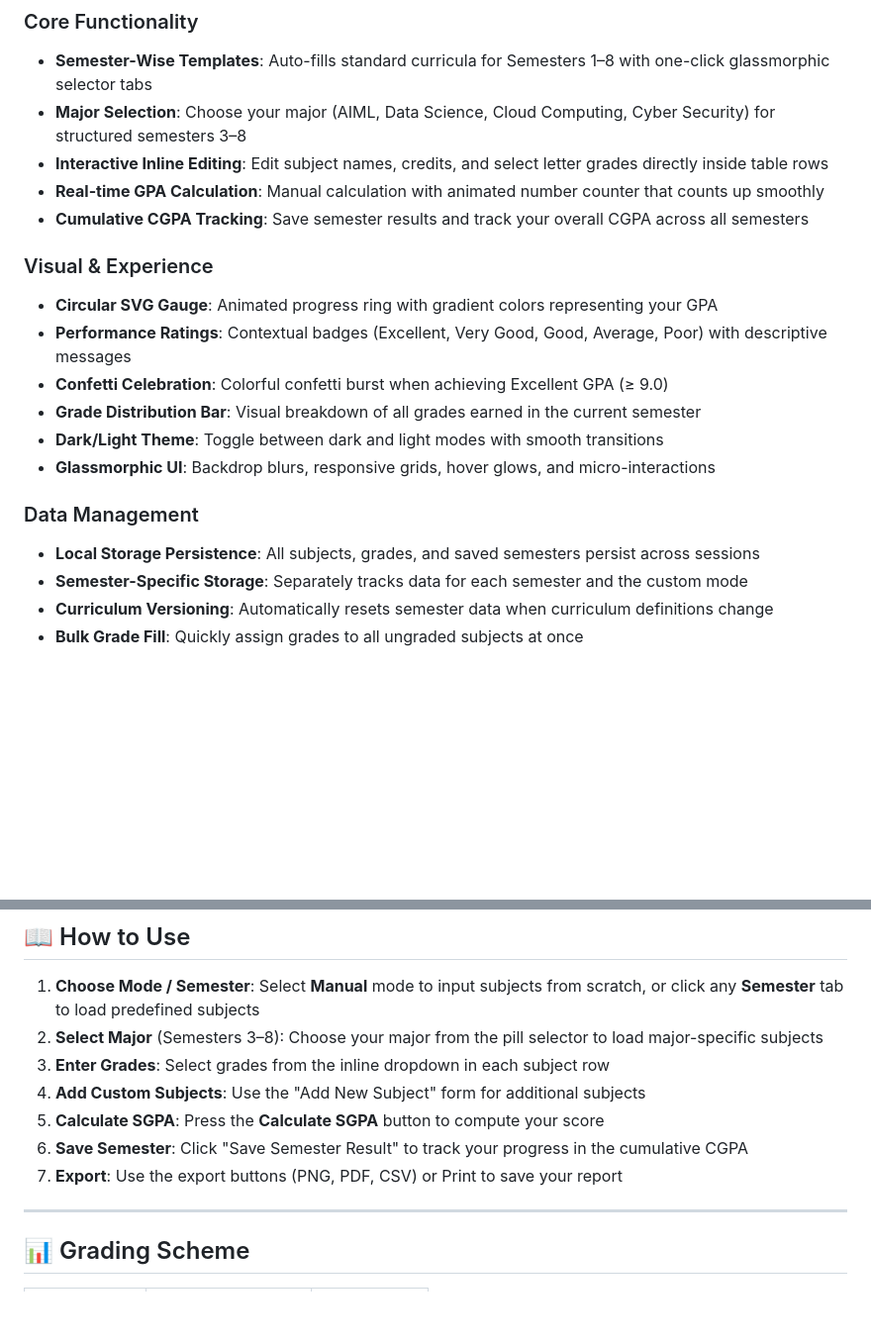
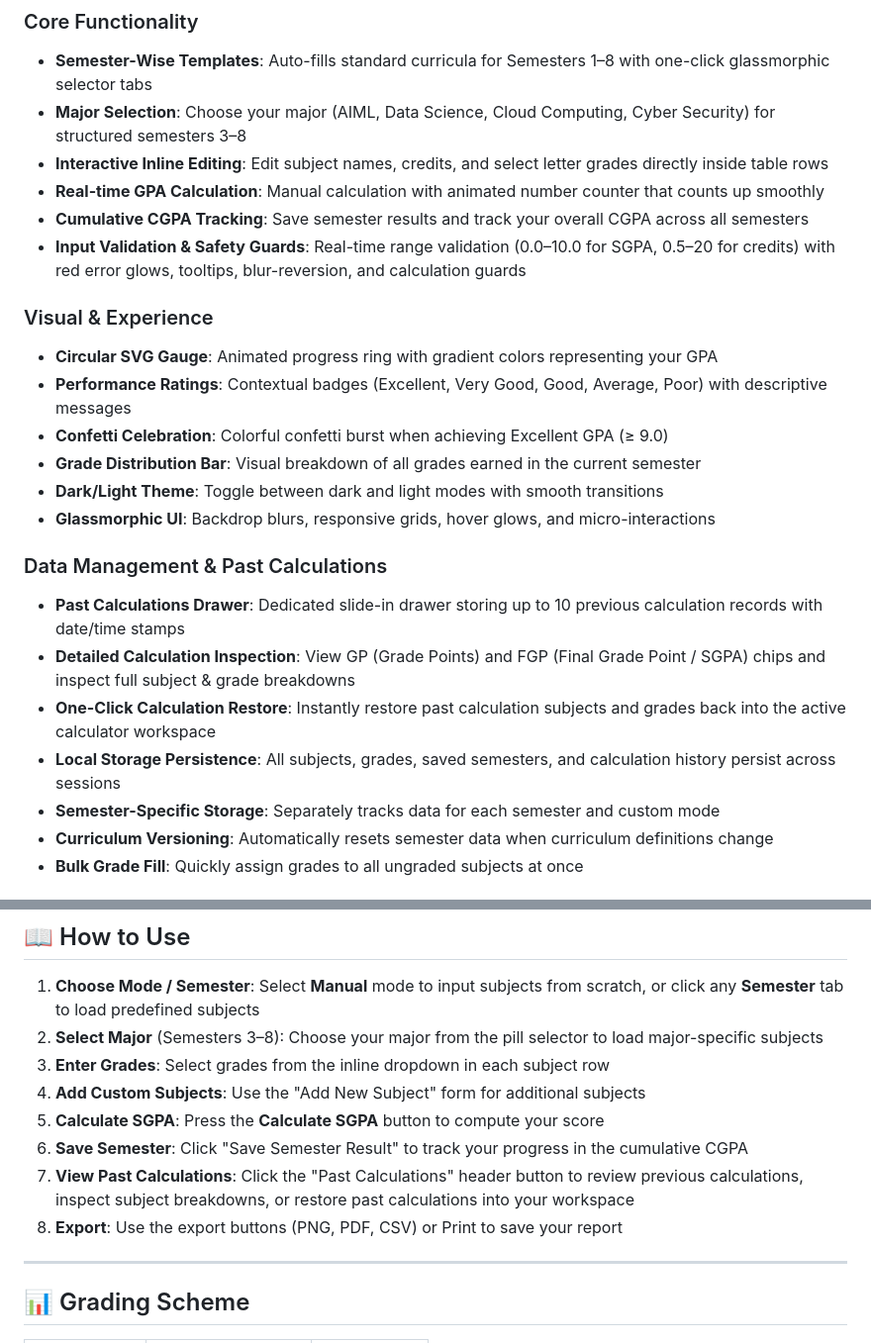
Before and after one commit to pruthvikrishnang/GPA_calci, a Markdown page: README.md, 2 parts joined by grey strips. Shown at 99% size. Rendered like a GitHub page; blank space fills up the shorter version.

Commit message:
docs(readme): update README with input validation and past calculations features

```diff
--- a/README.md
+++ b/README.md
@@ -20,6 +20,7 @@ The calculator is deployed on GitHub Pages for instant access.
 - **Interactive Inline Editing**: Edit subject names, credits, and select letter grades directly inside table rows
 - **Real-time GPA Calculation**: Manual calculation with animated number counter that counts up smoothly
 - **Cumulative CGPA Tracking**: Save semester results and track your overall CGPA across all semesters
+- **Input Validation & Safety Guards**: Real-time range validation (0.0–10.0 for SGPA, 0.5–20 for credits) with red error glows, tooltips, blur-reversion, and calculation guards
 
 ### Visual & Experience
 - **Circular SVG Gauge**: Animated progress ring with gradient colors representing your GPA
@@ -29,9 +30,12 @@ The calculator is deployed on GitHub Pages for instant access.
 - **Dark/Light Theme**: Toggle between dark and light modes with smooth transitions
 - **Glassmorphic UI**: Backdrop blurs, responsive grids, hover glows, and micro-interactions
 
-### Data Management
-- **Local Storage Persistence**: All subjects, grades, and saved semesters persist across sessions
-- **Semester-Specific Storage**: Separately tracks data for each semester and the custom mode
+### Data Management & Past Calculations
+- **Past Calculations Drawer**: Dedicated slide-in drawer storing up to 10 previous calculation records with date/time stamps
+- **Detailed Calculation Inspection**: View GP (Grade Points) and FGP (Final Grade Point / SGPA) chips and inspect full subject & grade breakdowns
+- **One-Click Calculation Restore**: Instantly restore past calculation subjects and grades back into the active calculator workspace
+- **Local Storage Persistence**: All subjects, grades, saved semesters, and calculation history persist across sessions
+- **Semester-Specific Storage**: Separately tracks data for each semester and custom mode
 - **Curriculum Versioning**: Automatically resets semester data when curriculum definitions change
 - **Bulk Grade Fill**: Quickly assign grades to all ungraded subjects at once
 
@@ -63,7 +67,8 @@ The calculator is deployed on GitHub Pages for instant access.
 4. **Add Custom Subjects**: Use the "Add New Subject" form for additional subjects
 5. **Calculate SGPA**: Press the **Calculate SGPA** button to compute your score
 6. **Save Semester**: Click "Save Semester Result" to track your progress in the cumulative CGPA
-7. **Export**: Use the export buttons (PNG, PDF, CSV) or Print to save your report
+7. **View Past Calculations**: Click the "Past Calculations" header button to review previous calculations, inspect subject breakdowns, or restore past calculations into your workspace
+8. **Export**: Use the export buttons (PNG, PDF, CSV) or Print to save your report
 
 ---
 
```
